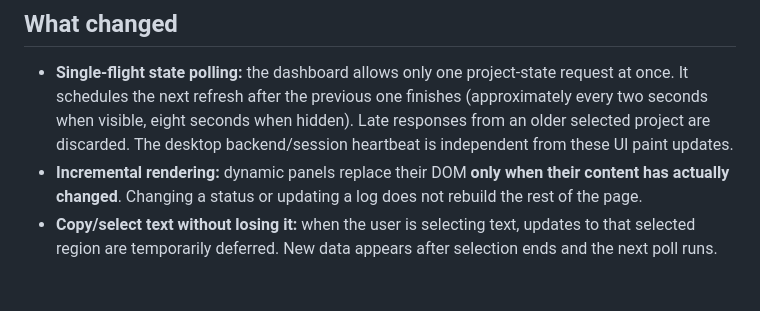
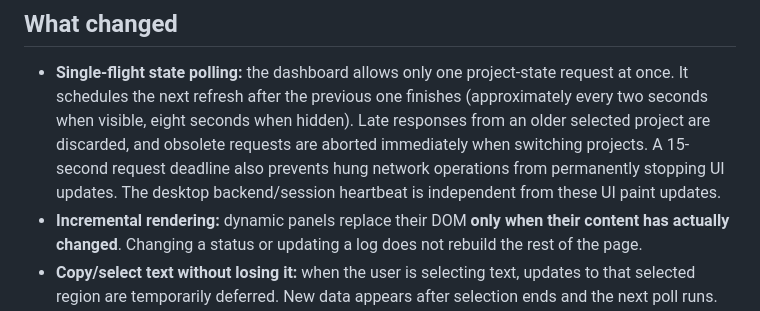
Before and after one commit to BV0073194/GameForge-AI, a Markdown page: UI_LIVE_REFRESH.md, the part around the change. Rendered like a GitHub page; blank space fills up the shorter version.

Commit message:
Document request aborts and timeouts for responsive project state polling

```diff
--- a/UI_LIVE_REFRESH.md
+++ b/UI_LIVE_REFRESH.md
@@ -8,8 +8,11 @@ for input, but **refreshing no longer destroys what the user is doing**.
 - **Single-flight state polling:** the dashboard allows only one project-state
   request at once. It schedules the next refresh after the previous one finishes
   (approximately every two seconds when visible, eight seconds when hidden).
-  Late responses from an older selected project are discarded. The desktop
-  backend/session heartbeat is independent from these UI paint updates.
+  Late responses from an older selected project are discarded, and obsolete
+  requests are aborted immediately when switching projects. A 15-second
+  request deadline also prevents hung network operations from permanently
+  stopping UI updates. The desktop backend/session heartbeat is independent
+  from these UI paint updates.
 - **Incremental rendering:** dynamic panels replace their DOM **only when their
   content has actually changed**. Changing a status or updating a log does not
   rebuild the rest of the page.
```
